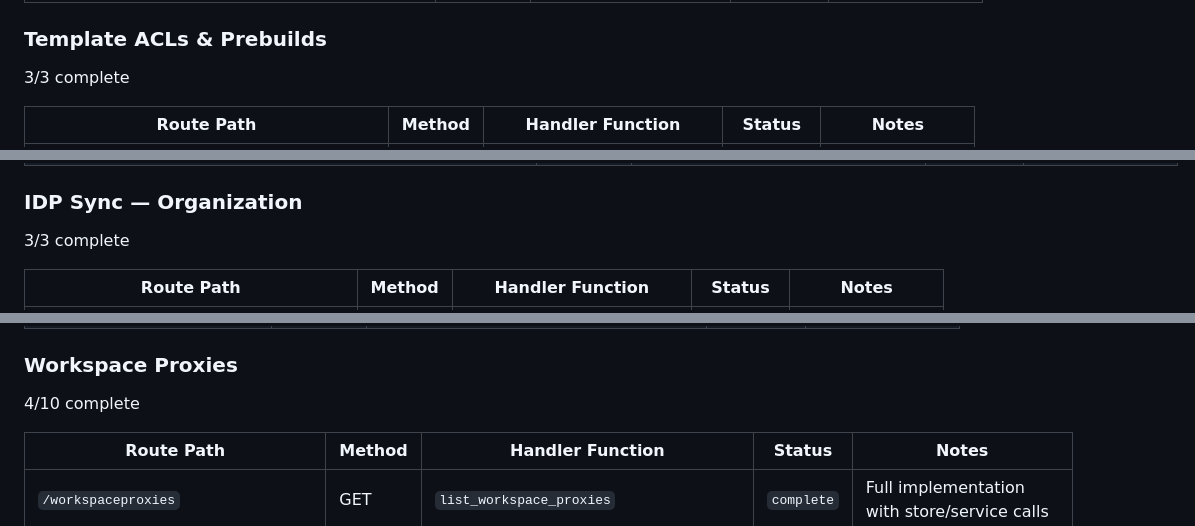
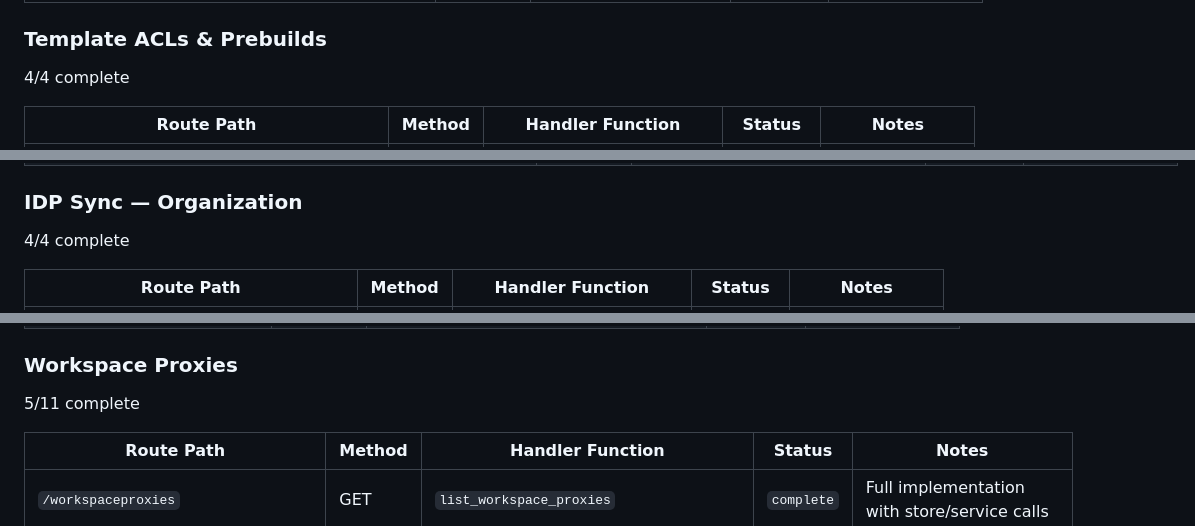
Before and after one commit to nordnes/coder-split-rust, a Markdown page: crates/coder-server/PARITY_MATRIX.md, 3 parts joined by grey strips. GitHub-like rendering.

Commit message:
fix: correct section header counts in PARITY_MATRIX.md

```diff
--- a/crates/coder-server/PARITY_MATRIX.md
+++ b/crates/coder-server/PARITY_MATRIX.md
@@ -479,7 +479,7 @@ For the generated route-parity inventories (which Go routes are ported), see:
 
 ### Template ACLs & Prebuilds
 
-3/3 complete
+4/4 complete
 
 | Route Path | Method | Handler Function | Status | Notes |
 |------------|--------|------------------|--------|-------|
@@ -530,7 +530,7 @@ For the generated route-parity inventories (which Go routes are ported), see:
 
 ### IDP Sync — Organization
 
-3/3 complete
+4/4 complete
 
 | Route Path | Method | Handler Function | Status | Notes |
 |------------|--------|------------------|--------|-------|
@@ -573,7 +573,7 @@ For the generated route-parity inventories (which Go routes are ported), see:
 
 ### Workspace Proxies
 
-4/10 complete
+5/11 complete
 
 | Route Path | Method | Handler Function | Status | Notes |
 |------------|--------|------------------|--------|-------|
```
